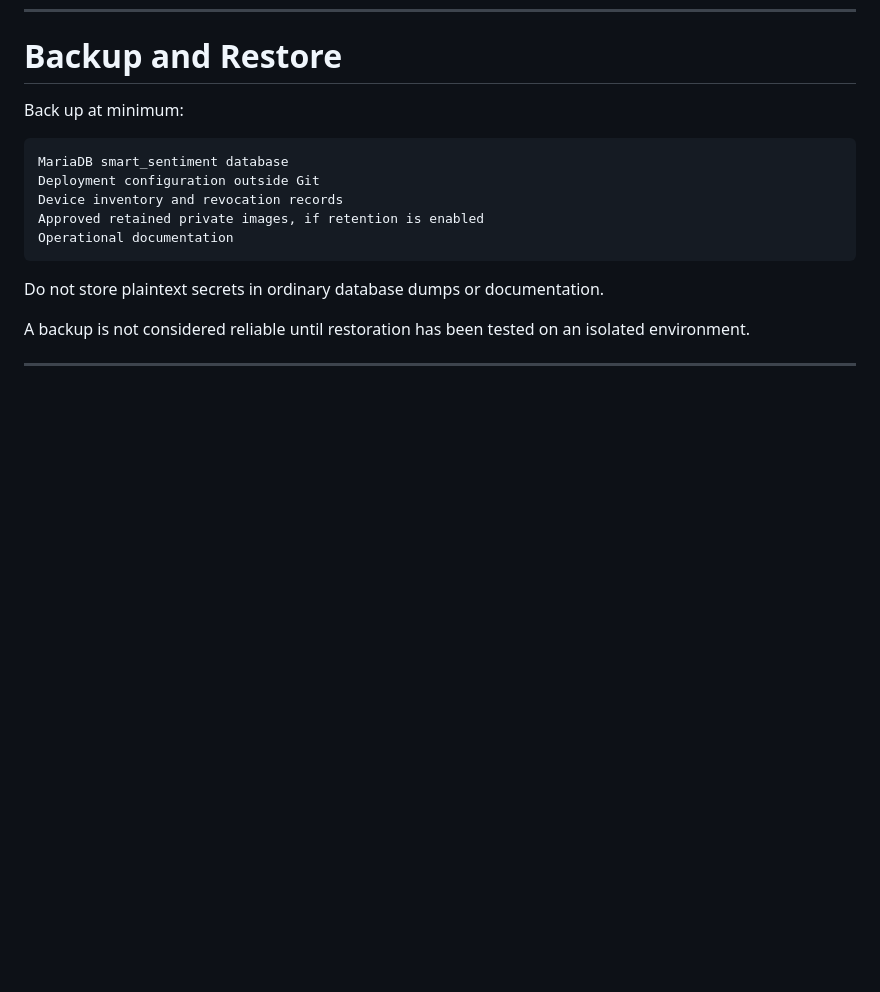
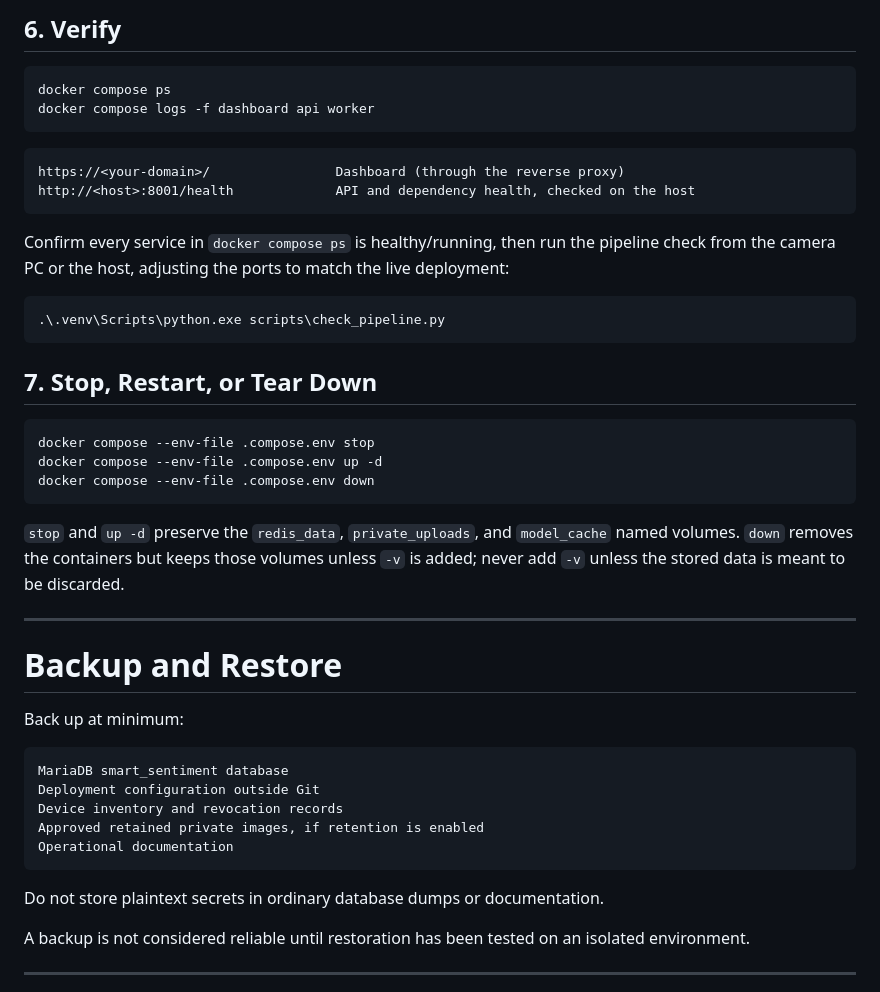
Before and after one commit to GT-Raph/Smart-Customer-Sentiment-Analysis, a Markdown page: README.md, the part around one of its changes. Rendered like a GitHub page; blank space fills up the shorter version.

Commit message:
docs: add production deployment instructions and environment configuration to README

````diff
--- a/README.md
+++ b/README.md
@@ -1562,3 +1624,33 @@ The dashboard should not be exposed through Django's development server in produ
+## 6. Verify
+
+```powershell
+docker compose ps
+docker compose logs -f dashboard api worker
+```
+
+```text
+https://<your-domain>/                Dashboard (through the reverse proxy)
+http://<host>:8001/health             API and dependency health, checked on the host
+```
+
+Confirm every service in `docker compose ps` is healthy/running, then run the pipeline check from the camera PC or the host, adjusting the ports to match the live deployment:
+
+```powershell
+.\.venv\Scripts\python.exe scripts\check_pipeline.py
+```
+
+## 7. Stop, Restart, or Tear Down
+
+```powershell
+docker compose --env-file .compose.env stop
+docker compose --env-file .compose.env up -d
+docker compose --env-file .compose.env down
+```
+
+`stop` and `up -d` preserve the `redis_data`, `private_uploads`, and `model_cache` named volumes. `down` removes the containers but keeps those volumes unless `-v` is added; never add `-v` unless the stored data is meant to be discarded.
+
+---
+
 # Backup and Restore
 
 Back up at minimum:
````
Also changed, not shown: other parts of README.md (+62 -0 lines).
